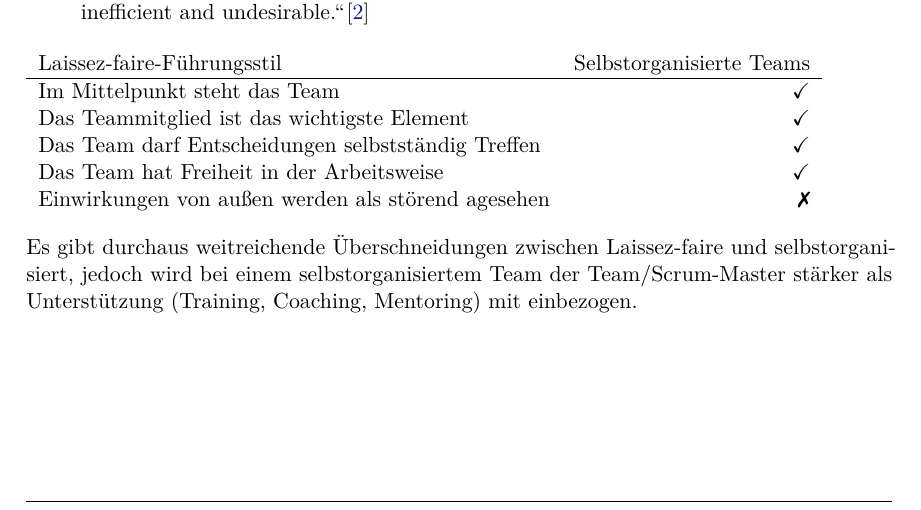
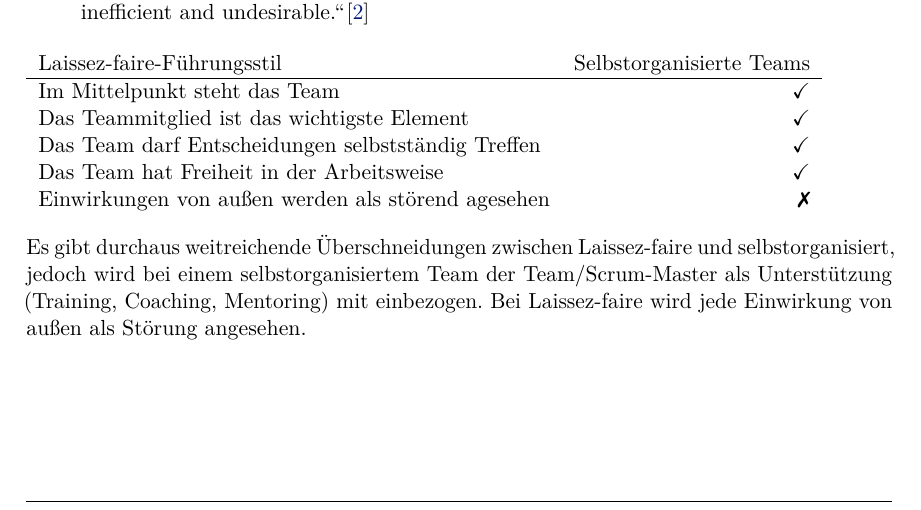
Before and after one commit to DominikSchlecht/dasWesenSelbsorganisierterTeams, a LaTeX document (handout.tex, which reads chapter/inhalt.tex): part of page 4 of 5, cut so that both start at the same text. The pictures show the PDF file handout.pdf that the author committed with the source.

Commit message:
Updated Laissez-faire

```diff
--- a/chapter/inhalt.tex
+++ b/chapter/inhalt.tex
@@ -91,7 +91,7 @@ Das Team darf Entscheidungen selbstständig Treffen & \checkmark \\
 Das Team hat Freiheit in der Arbeitsweise & \checkmark \\
 Einwirkungen von außen werden als störend agesehen & \xmark \\
 \end{tabular}\\[2ex]
-Es gibt durchaus weitreichende Überschneidungen zwischen Laissez-faire und selbstorganisiert, jedoch wird bei einem selbstorganisiertem Team der Team/Scrum-Master stärker als Unterstützung (Training, Coaching, Mentoring) mit einbezogen.
+Es gibt durchaus weitreichende Überschneidungen zwischen Laissez-faire und selbstorganisiert, jedoch wird bei einem selbstorganisiertem Team der Team/Scrum-Master als Unterstützung (Training, Coaching, Mentoring) mit einbezogen. Bei Laissez-faire wird jede Einwirkung von außen als Störung angesehen.
 
 \newpage
 \section{Vor- und Nachteile}
```
Also changed, not shown: handout.pdf.
